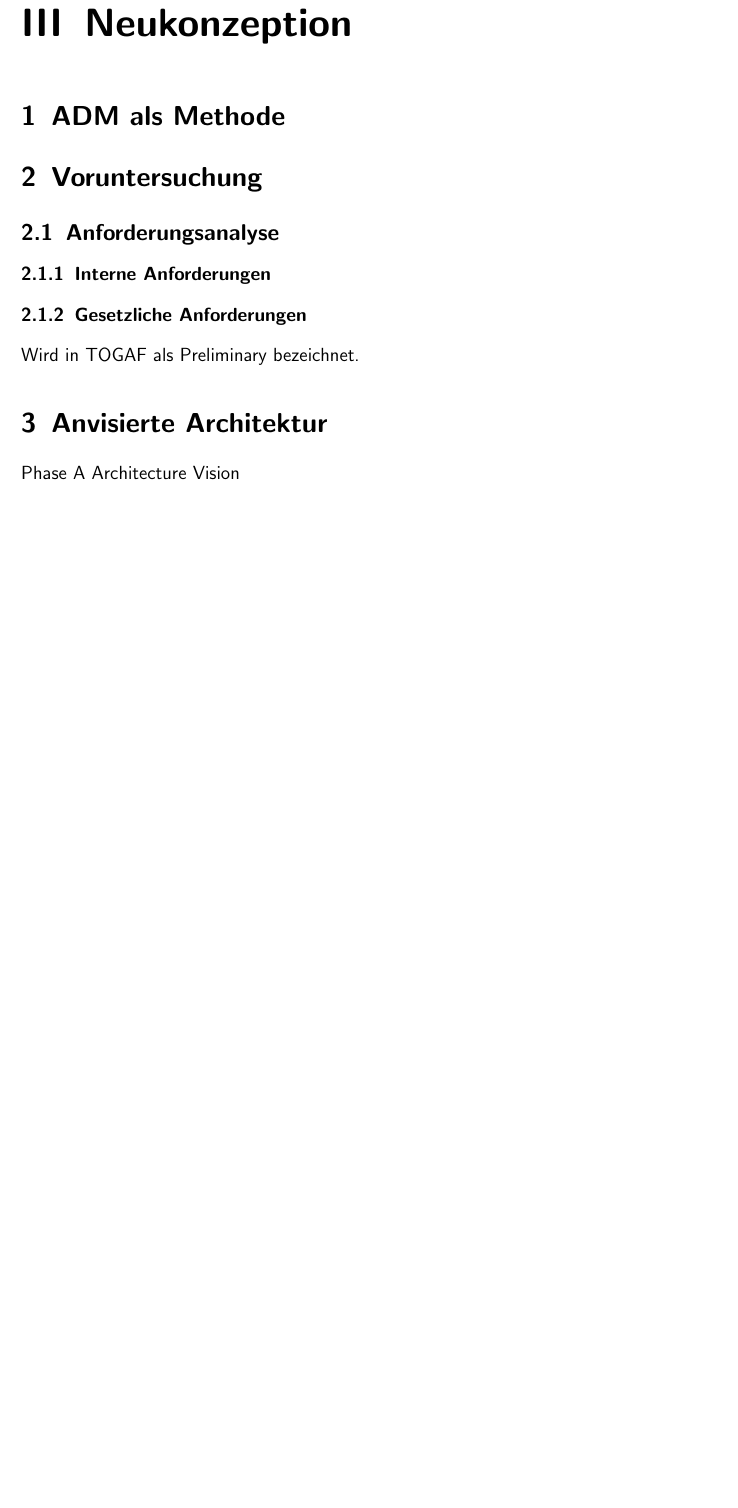
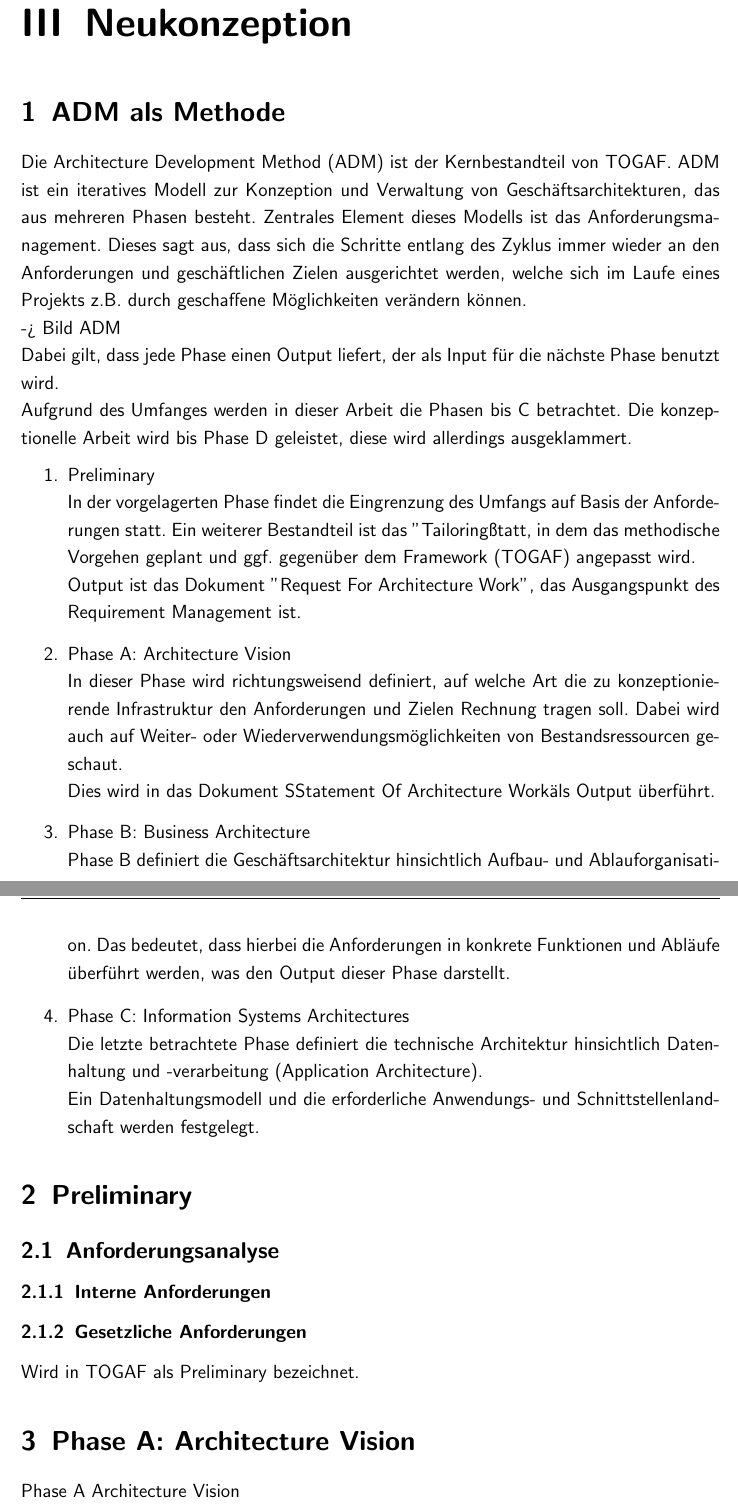
Before and after one commit to ssch91/bt_2016_process_transformation, a LaTeX thesis (arbeit.tex, which reads Neukonzeption.tex): part of page 14 of 19 before the commit and two parts of pages 14 and 15 of 20 after it, the two joined at a grey line, cut so that both start at the same text, the shorter picture padded with empty space. Compiled offline with pdfLaTeX; an older LaTeX class or package is replaced by its successor.

Commit message:
Progress Chapter II

```diff
--- a/Neukonzeption.tex
+++ b/Neukonzeption.tex
@@ -1,16 +1,43 @@
 \chapter{Neukonzeption}
 
 \section{ADM als Methode}
+Die Architecture Development Method (ADM) ist der Kernbestandteil von TOGAF.
+ADM ist ein iteratives Modell zur Konzeption und Verwaltung von Geschäftsarchitekturen, das aus mehreren Phasen besteht.
+Zentrales Element dieses Modells ist das Anforderungsmanagement.
+Dieses sagt aus, dass sich die Schritte entlang des Zyklus immer wieder an den Anforderungen und geschäftlichen Zielen ausgerichtet werden, welche sich im Laufe eines Projekts z.B. durch geschaffene Möglichkeiten verändern können.\\
+-> Bild ADM
+\\
+Dabei gilt, dass jede Phase einen Output liefert, der als Input für die nächste Phase benutzt wird.\\
+Aufgrund des Umfanges werden in dieser Arbeit die Phasen bis C betrachtet. Die konzeptionelle Arbeit wird bis Phase D geleistet, diese wird allerdings ausgeklammert.
+\begin{enumerate}
+\item{Preliminary}
+\\ In der vorgelagerten Phase findet die Eingrenzung des Umfangs auf Basis der Anforderungen statt.
+Ein weiterer Bestandteil ist das "Tailoring" statt, in dem das methodische Vorgehen geplant und ggf. gegenüber dem Framework (TOGAF) angepasst wird.\\
+Output ist das Dokument "Request For Architecture Work", das Ausgangspunkt des Requirement Management ist.
+\item{Phase A: Architecture Vision}
+\\ In dieser Phase wird richtungsweisend definiert, auf welche Art die zu konzeptionierende Infrastruktur den Anforderungen und Zielen Rechnung tragen soll. Dabei wird auch auf Weiter- oder Wiederverwendungsmöglichkeiten von Bestandsressourcen geschaut.\\
+Dies wird in das Dokument "Statement Of Architecture Work" als Output überführt.
+\item{Phase B: Business Architecture}
+\\ Phase B definiert die Geschäftsarchitektur hinsichtlich Aufbau- und Ablauforganisation. Das bedeutet, dass hierbei die Anforderungen in konkrete Funktionen und Abläufe überführt werden, was den Output dieser Phase darstellt.
+\item{Phase C: Information Systems Architectures}
+\\ Die letzte betrachtete Phase definiert die technische Architektur hinsichtlich Datenhaltung und -verarbeitung (Application Architecture). \\
+Ein Datenhaltungsmodell und die erforderliche Anwendungs- und Schnittstellenlandschaft werden festgelegt.
 
-\section{Voruntersuchung}
+
+\end{enumerate}
+
+
+
+
+\section{Preliminary}
 \subsection{Anforderungsanalyse}
 \subsubsection{Interne Anforderungen}
 \subsubsection{Gesetzliche Anforderungen}
 
 Wird in TOGAF als Preliminary bezeichnet.
 
-\section{Anvisierte Architektur}
+\section{Phase A: Architecture Vision}
 Phase A Architecture Vision
-\section{Geschäftsarchitektur}
+\section{Phase B: Business Architecutre}
 Phase B Business Architecture
 
```
Also changed, not shown: Neukonzeption.tex (6 more changed lines).
